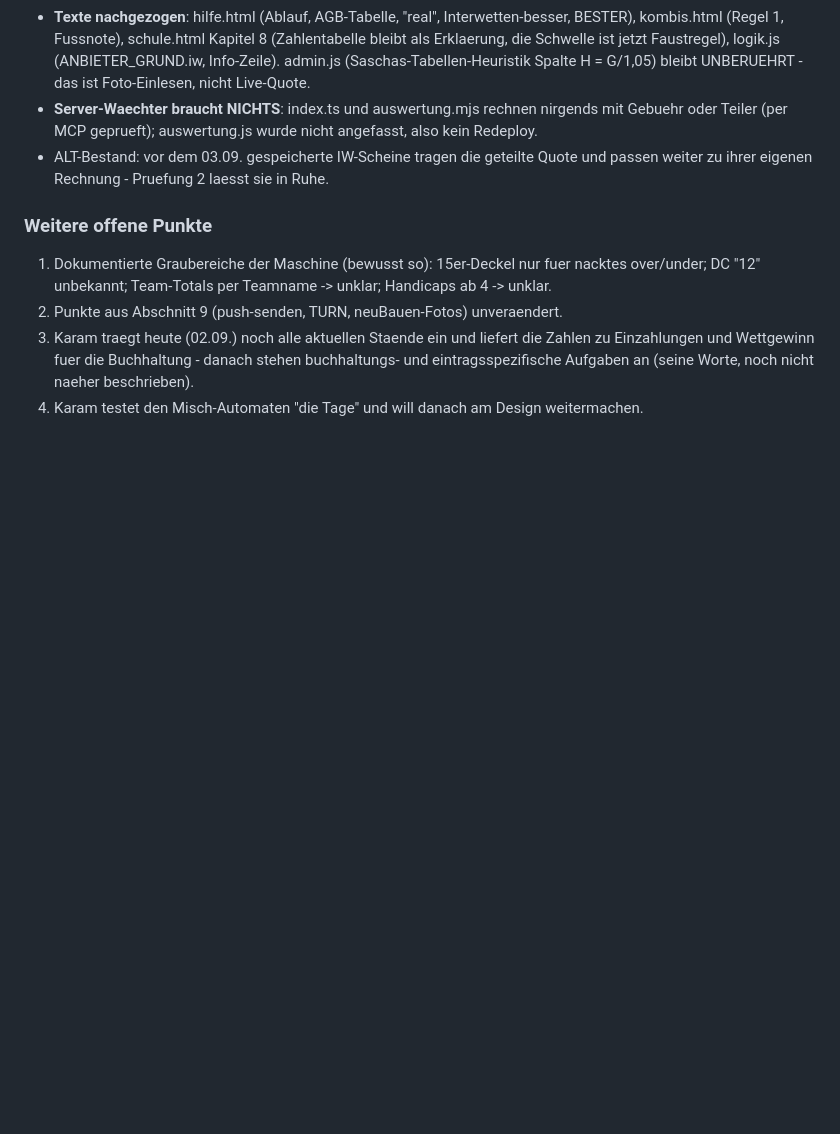
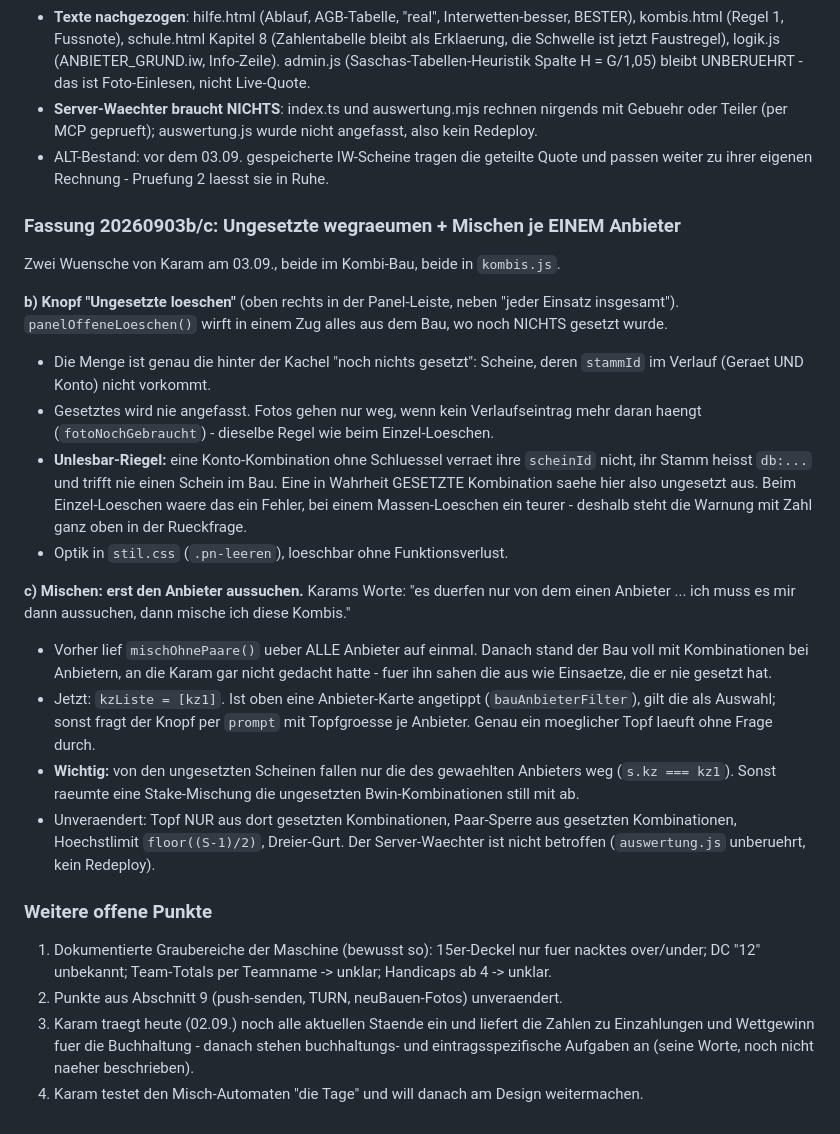
Before and after one commit to Harryclaude-hub/kombi-tafel, a Markdown page: UEBERGABE.md, the part around the change. Rendered like a GitHub page; blank space fills up the shorter version.

Commit message:
UEBERGABE: Abschnitt zu 20260903b/c
Ungesetzte-Loeschen-Knopf und Mischen je EINEM Anbieter dokumentiert,
mit dem Unlesbar-Riegel und der Regel, dass nur die ungesetzten Scheine
des gewaehlten Anbieters ersetzt werden.

Co-Authored-By: Claude Opus 5 <noreply@anthropic.com>

```diff
--- a/UEBERGABE.md
+++ b/UEBERGABE.md
@@ -862,6 +862,48 @@ hoechstmoeglichen Gewinn und dann rechnest du die Gebuehren aus."
   geteilte Quote und passen weiter zu ihrer eigenen Rechnung -
   Pruefung 2 laesst sie in Ruhe.
 
+### Fassung 20260903b/c: Ungesetzte wegraeumen + Mischen je EINEM Anbieter
+
+Zwei Wuensche von Karam am 03.09., beide im Kombi-Bau, beide in
+`kombis.js`.
+
+**b) Knopf "Ungesetzte loeschen"** (oben rechts in der Panel-Leiste,
+neben "jeder Einsatz insgesamt"). `panelOffeneLoeschen()` wirft in einem
+Zug alles aus dem Bau, wo noch NICHTS gesetzt wurde.
+
+- Die Menge ist genau die hinter der Kachel "noch nichts gesetzt":
+  Scheine, deren `stammId` im Verlauf (Geraet UND Konto) nicht vorkommt.
+- Gesetztes wird nie angefasst. Fotos gehen nur weg, wenn kein
+  Verlaufseintrag mehr daran haengt (`fotoNochGebraucht`) - dieselbe
+  Regel wie beim Einzel-Loeschen.
+- **Unlesbar-Riegel:** eine Konto-Kombination ohne Schluessel verraet
+  ihre `scheinId` nicht, ihr Stamm heisst `db:...` und trifft nie einen
+  Schein im Bau. Eine in Wahrheit GESETZTE Kombination saehe hier also
+  ungesetzt aus. Beim Einzel-Loeschen waere das ein Fehler, bei einem
+  Massen-Loeschen ein teurer - deshalb steht die Warnung mit Zahl ganz
+  oben in der Rueckfrage.
+- Optik in `stil.css` (`.pn-leeren`), loeschbar ohne Funktionsverlust.
+
+**c) Mischen: erst den Anbieter aussuchen.** Karams Worte: "es duerfen
+nur von dem einen Anbieter ... ich muss es mir dann aussuchen, dann
+mische ich diese Kombis."
+
+- Vorher lief `mischOhnePaare()` ueber ALLE Anbieter auf einmal. Danach
+  stand der Bau voll mit Kombinationen bei Anbietern, an die Karam gar
+  nicht gedacht hatte - fuer ihn sahen die aus wie Einsaetze, die er nie
+  gesetzt hat.
+- Jetzt: `kzListe = [kz1]`. Ist oben eine Anbieter-Karte angetippt
+  (`bauAnbieterFilter`), gilt die als Auswahl; sonst fragt der Knopf per
+  `prompt` mit Topfgroesse je Anbieter. Genau ein moeglicher Topf laeuft
+  ohne Frage durch.
+- **Wichtig:** von den ungesetzten Scheinen fallen nur die des
+  gewaehlten Anbieters weg (`s.kz === kz1`). Sonst raeumte eine
+  Stake-Mischung die ungesetzten Bwin-Kombinationen still mit ab.
+- Unveraendert: Topf NUR aus dort gesetzten Kombinationen, Paar-Sperre
+  aus gesetzten Kombinationen, Hoechstlimit `floor((S-1)/2)`,
+  Dreier-Gurt. Der Server-Waechter ist nicht betroffen
+  (`auswertung.js` unberuehrt, kein Redeploy).
+
 ### Weitere offene Punkte
 1. Dokumentierte Graubereiche der Maschine (bewusst so): 15er-Deckel nur
    fuer nacktes over/under; DC "12" unbekannt; Team-Totals per Teamname
```
